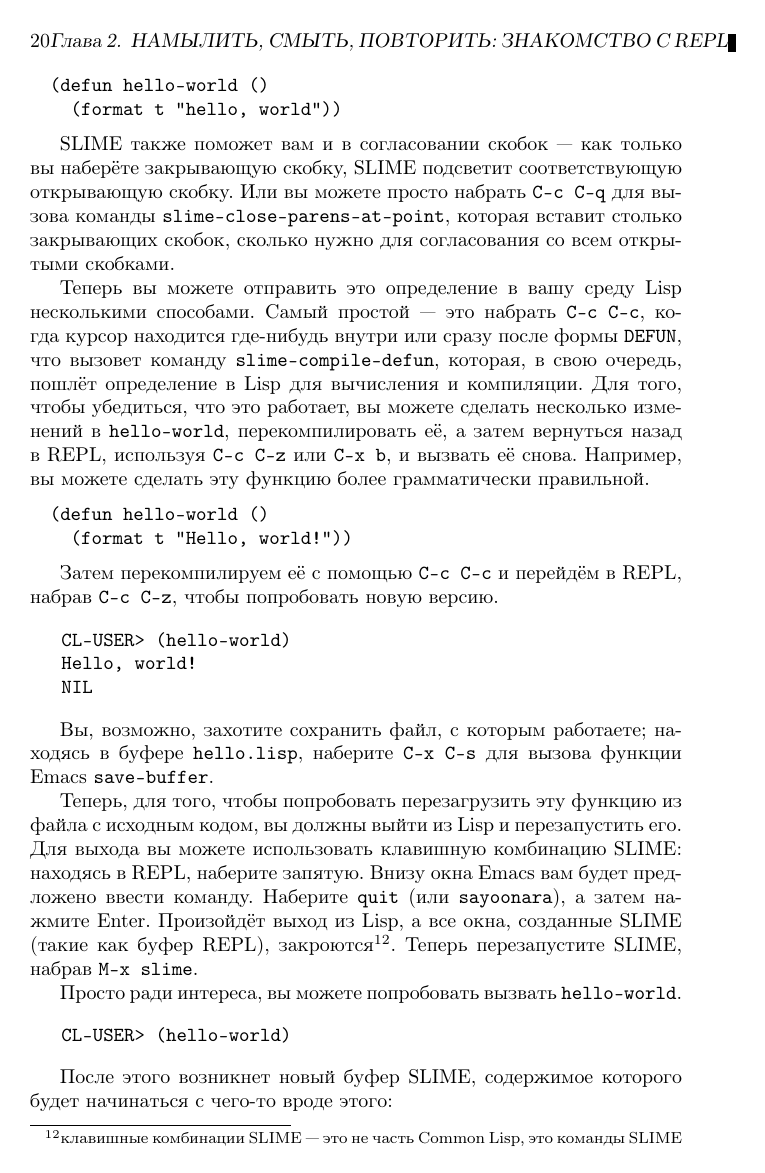
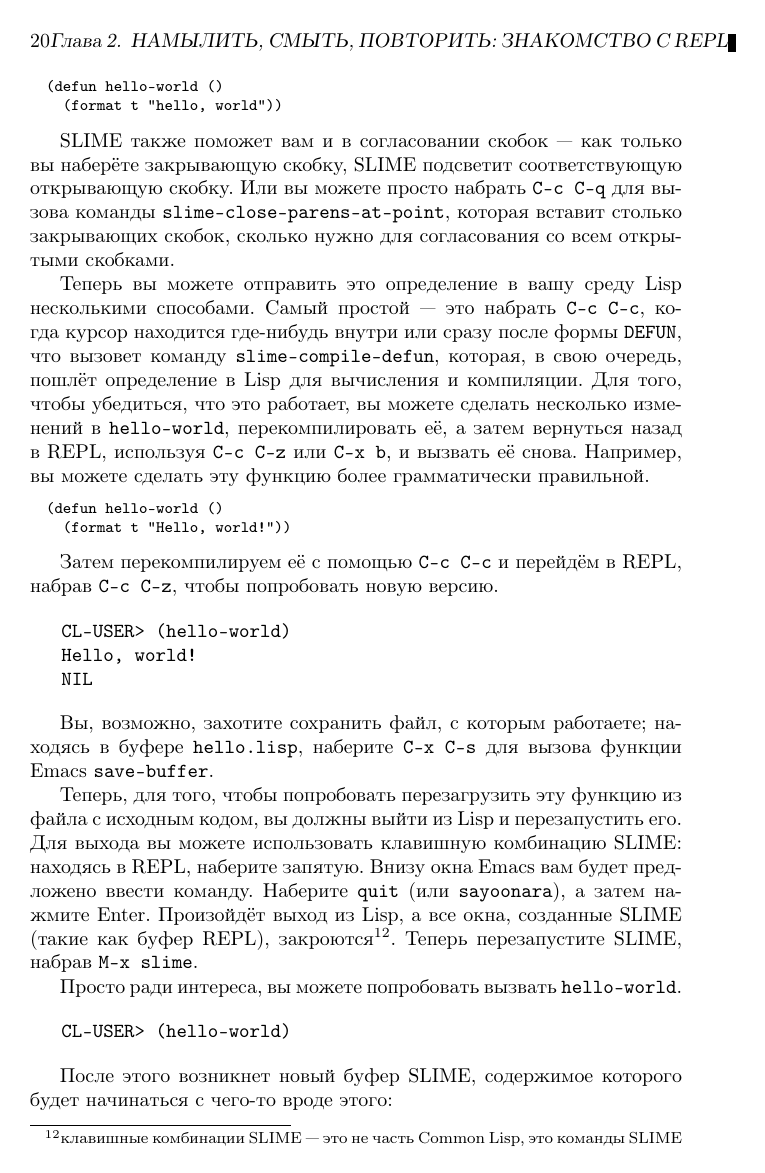
Before and after one commit to pcl-ru/pcl-ru, a LaTeX thesis (pcl-ru.tex): page 28 of 400. Compiled offline with pdfLaTeX.

Commit message:
change font size for listings...

```diff
--- a/pcl-ru.tex
+++ b/pcl-ru.tex
@@ -173,7 +173,7 @@ hmargin={3cm,2cm},vmargin={1.25cm,2.5cm},includehead,ignorefoot,heightrounded,he
 \usepackage{listings}
 \definecolor{listingcomment}{gray}{0.3}
 \lstset{%
-  basicstyle=\ttfamily\upshape,
+  basicstyle=\footnotesize\upshape\ttfamily,
   showtabs=false,
   showspaces=false,
   showstringspaces=false,% OK?
```
